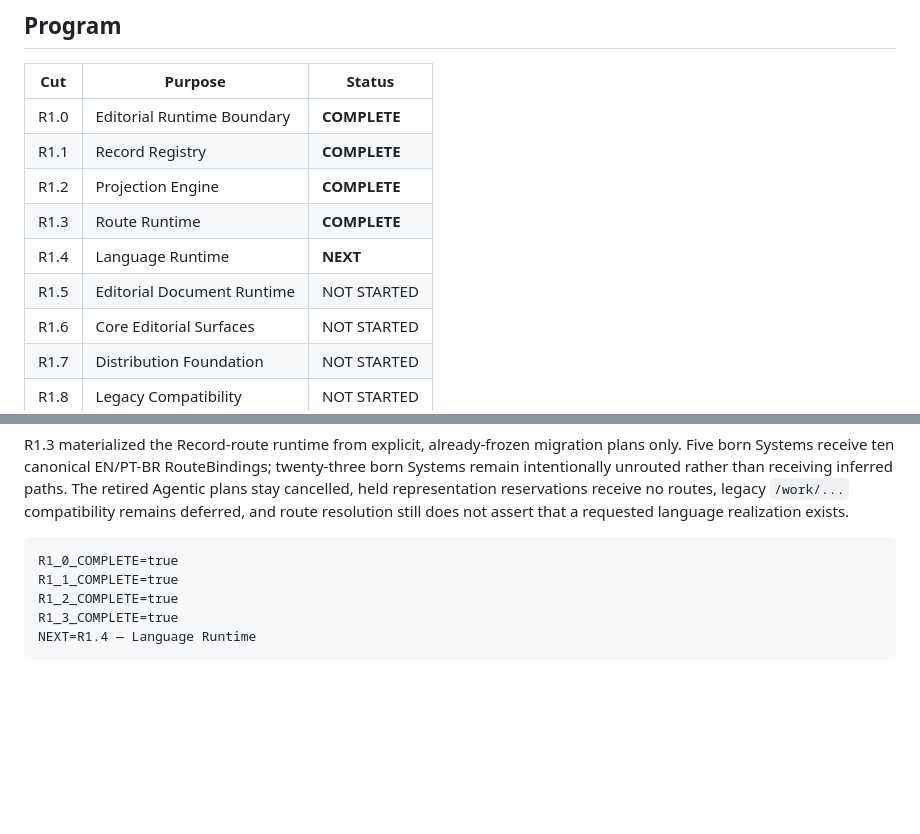
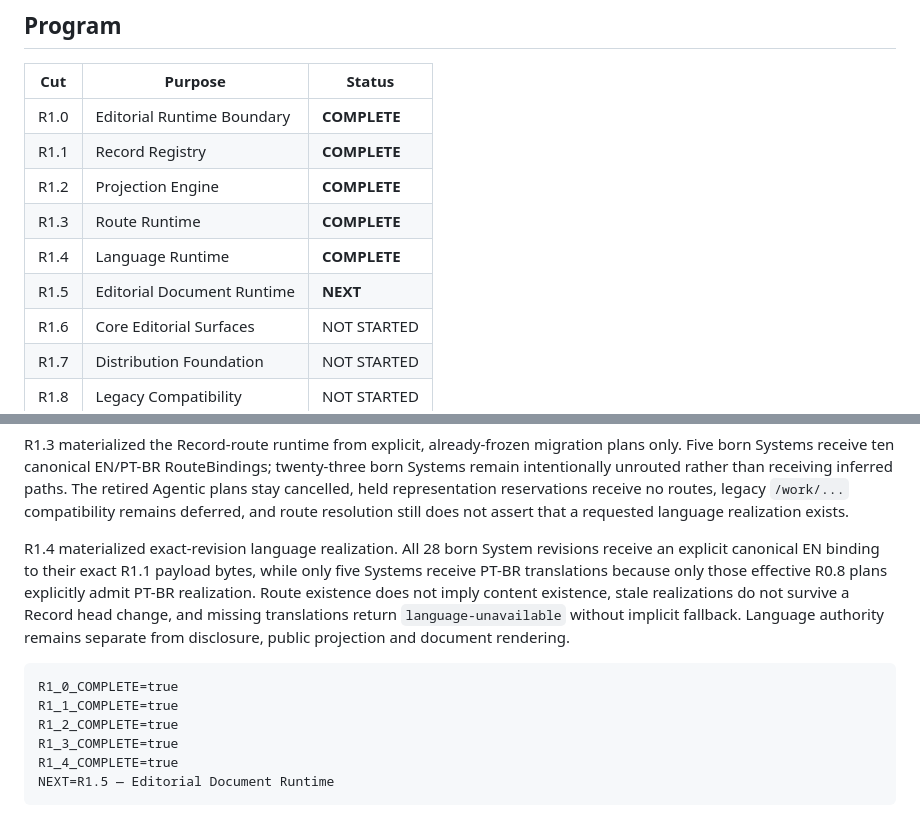
Before and after one commit to 4LFR3Dv1/Portfolio, a Markdown page: docs/editorial/R1-README.md, 2 parts joined by grey strips. Drawn GitHub-style; blank space fills up the shorter version.

Commit message:
Advance R1 program to Editorial Document Runtime

````diff
--- a/docs/editorial/R1-README.md
+++ b/docs/editorial/R1-README.md
@@ -21,8 +21,8 @@ R1 materializes the editorial world already defined by R0 and grounded across th
 | R1.1 | Record Registry | **COMPLETE** |
 | R1.2 | Projection Engine | **COMPLETE** |
 | R1.3 | Route Runtime | **COMPLETE** |
-| R1.4 | Language Runtime | **NEXT** |
-| R1.5 | Editorial Document Runtime | NOT STARTED |
+| R1.4 | Language Runtime | **COMPLETE** |
+| R1.5 | Editorial Document Runtime | **NEXT** |
 | R1.6 | Core Editorial Surfaces | NOT STARTED |
 | R1.7 | Distribution Foundation | NOT STARTED |
 | R1.8 | Legacy Compatibility | NOT STARTED |
@@ -54,10 +54,13 @@ R1.2 materialized the deterministic public projection boundary. A Record reaches
 
 R1.3 materialized the Record-route runtime from explicit, already-frozen migration plans only. Five born Systems receive ten canonical EN/PT-BR RouteBindings; twenty-three born Systems remain intentionally unrouted rather than receiving inferred paths. The retired Agentic plans stay cancelled, held representation reservations receive no routes, legacy `/work/...` compatibility remains deferred, and route resolution still does not assert that a requested language realization exists.
 
+R1.4 materialized exact-revision language realization. All 28 born System revisions receive an explicit canonical EN binding to their exact R1.1 payload bytes, while only five Systems receive PT-BR translations because only those effective R0.8 plans explicitly admit PT-BR realization. Route existence does not imply content existence, stale realizations do not survive a Record head change, and missing translations return `language-unavailable` without implicit fallback. Language authority remains separate from disclosure, public projection and document rendering.
+
 ```text
 R1_0_COMPLETE=true
 R1_1_COMPLETE=true
 R1_2_COMPLETE=true
 R1_3_COMPLETE=true
-NEXT=R1.4 — Language Runtime
+R1_4_COMPLETE=true
+NEXT=R1.5 — Editorial Document Runtime
 ```
````
